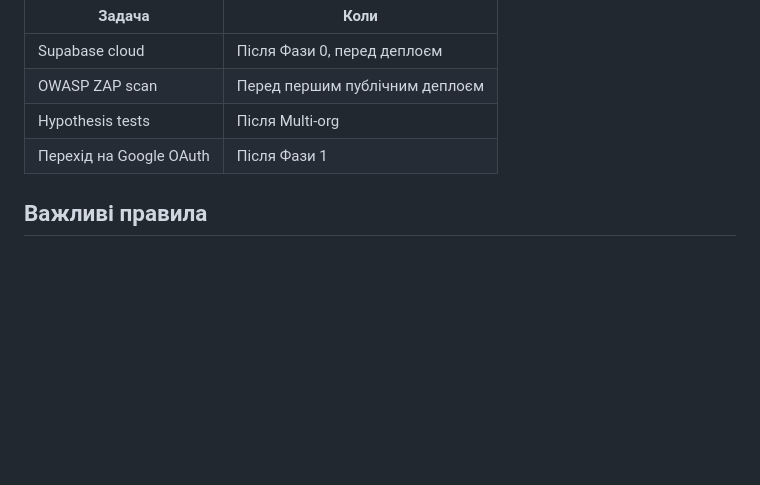
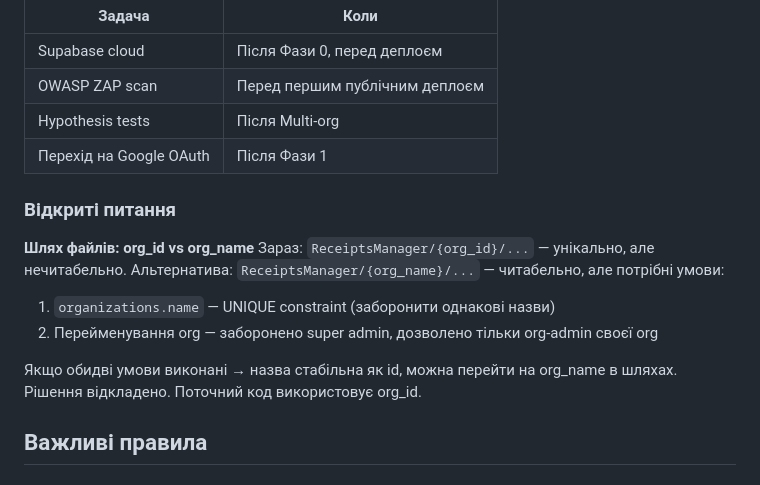
Before and after one commit to obetsa/reimbursement-app, a Markdown page: CLAUDE.md, the part around the change. GitHub-like rendering; blank space fills up the shorter version.

Commit message:
CLAUDE.md: add open question about org_id vs org_name in file paths
Co-Authored-By: Claude Sonnet 4.6 <noreply@anthropic.com>

```diff
--- a/CLAUDE.md
+++ b/CLAUDE.md
@@ -179,6 +179,17 @@ unprocessed_imports           — необроблені файли з Drive
 | Hypothesis tests | Після Multi-org |
 | Перехід на Google OAuth | Після Фази 1 |
 
+### Відкриті питання
+
+**Шлях файлів: org_id vs org_name**
+Зараз: `ReceiptsManager/{org_id}/...` — унікально, але нечитабельно.
+Альтернатива: `ReceiptsManager/{org_name}/...` — читабельно, але потрібні умови:
+1. `organizations.name` — UNIQUE constraint (заборонити однакові назви)
+2. Перейменування org — заборонено super admin, дозволено тільки org-admin своєї org
+
+Якщо обидві умови виконані → назва стабільна як id, можна перейти на org_name в шляхах.
+Рішення відкладено. Поточний код використовує org_id.
+
 ## Важливі правила
 
 ### 1. Ніколи не видаляти код
```
